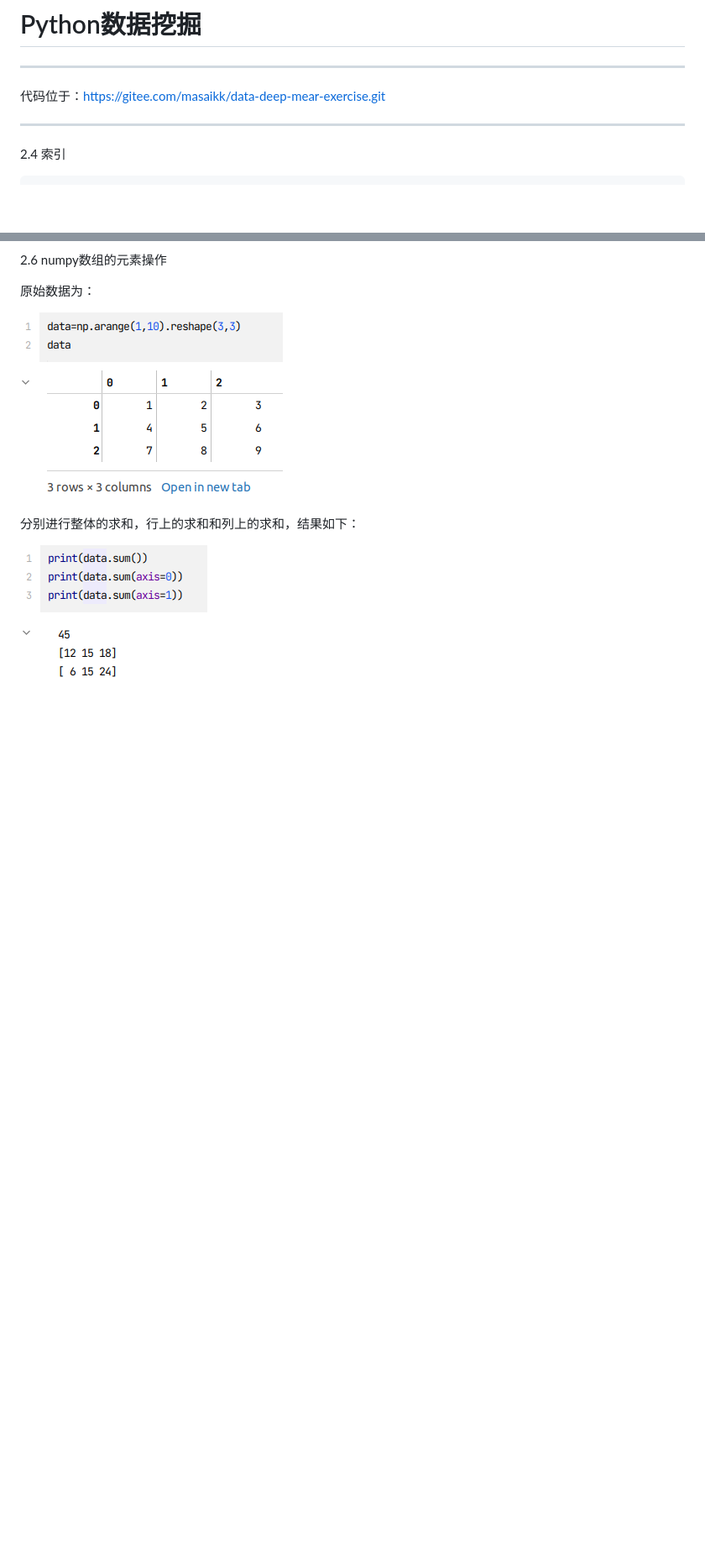
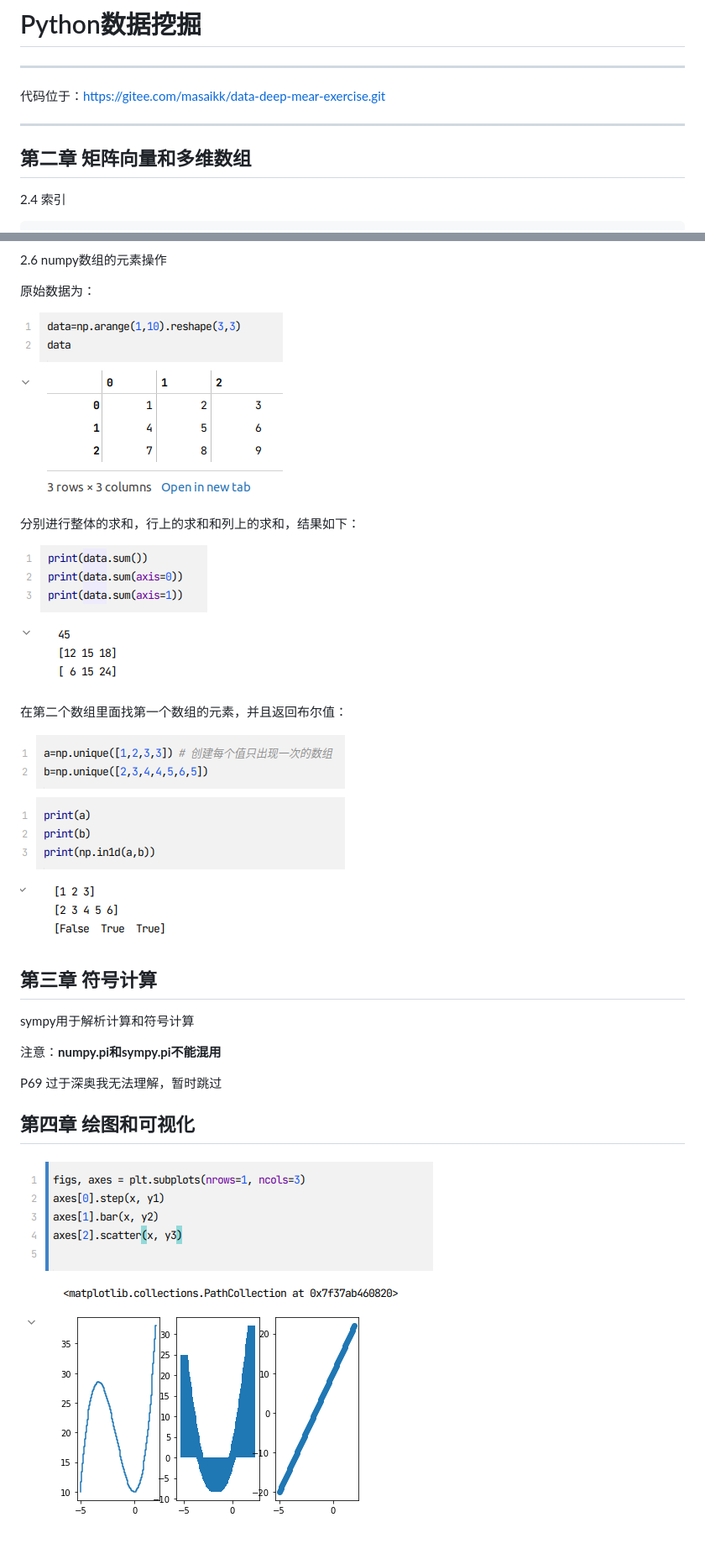
Before and after one commit to masaikk/interview-access, a Markdown page: pymear.md, 2 parts joined by grey strips. Shown: that part at 84% size. Rendered like a GitHub page; pictures changed too: pymear.assets/image-20211210092612319.png (added), pymear.assets/image-20211210095713794.png (added); blank space fills up the shorter version.

```diff
--- a/pymear.md
+++ b/pymear.md
@@ -5,6 +5,8 @@
 代码位于：https://gitee.com/masaikk/data-deep-mear-exercise.git
 
 ---
+
+## 第二章 矩阵向量和多维数组
 
 2.4 索引
 
@@ -59,3 +61,21 @@ np.hstack((data,data,data))
 分别进行整体的求和，行上的求和和列上的求和，结果如下：
 
 ![image-20211209130704412](pymear.assets/image-20211209130704412.png)
+
+在第二个数组里面找第一个数组的元素，并且返回布尔值：
+
+![image-20211210092612319](pymear.assets/image-20211210092612319.png)
+
+## 第三章 符号计算
+
+sympy用于解析计算和符号计算
+
+注意：**numpy.pi和sympy.pi不能混用**
+
+P69 过于深奥我无法理解，暂时跳过
+
+
+
+## 第四章 绘图和可视化
+
+![image-20211210095713794](pymear.assets/image-20211210095713794.png)
```
Also changed, not shown: 2 other files.
